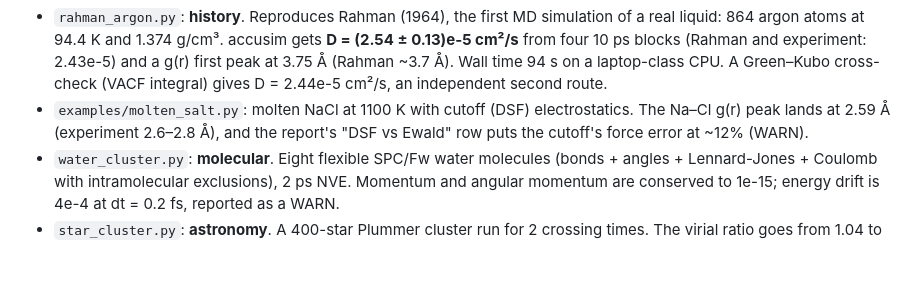
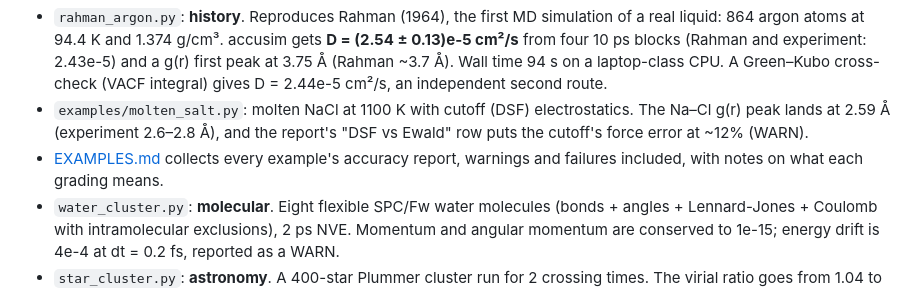
Before and after one commit to erezbz/DevinProj, a Markdown page: README.md, the part around the change. Rendered like a GitHub page; blank space fills up the shorter version.

Commit message:
EXAMPLES.md: every example's accuracy report with interpretation
Co-Authored-By: Devin AI <158243242+devin-ai-integration[bot]@users.noreply.github.com>

```diff
--- a/README.md
+++ b/README.md
@@ -126,6 +126,7 @@ One force evaluation takes 0.044 s for 2,000 atoms (0.36 s with all pairs) and 0
   The particle simulation gives P = 242, against 237 ± 9 from exact Gillespie.
 - `rahman_argon.py`: **history**. Reproduces Rahman (1964), the first MD simulation of a real liquid: 864 argon atoms at 94.4 K and 1.374 g/cm³. accusim gets **D = (2.54 ± 0.13)e-5 cm²/s** from four 10 ps blocks (Rahman and experiment: 2.43e-5) and a g(r) first peak at 3.75 Å (Rahman ~3.7 Å). Wall time 94 s on a laptop-class CPU. A Green–Kubo cross-check (VACF integral) gives D = 2.44e-5 cm²/s, an independent second route.
 - `examples/molten_salt.py`: molten NaCl at 1100 K with cutoff (DSF) electrostatics. The Na–Cl g(r) peak lands at 2.59 Å (experiment 2.6–2.8 Å), and the report's "DSF vs Ewald" row puts the cutoff's force error at ~12% (WARN).
+- [EXAMPLES.md](EXAMPLES.md) collects every example's accuracy report, warnings and failures included, with notes on what each grading means.
 - `water_cluster.py`: **molecular**. Eight flexible SPC/Fw water molecules (bonds + angles + Lennard-Jones + Coulomb with intramolecular exclusions), 2 ps NVE. Momentum and angular momentum are conserved to 1e-15; energy drift is 4e-4 at dt = 0.2 fs, reported as a WARN.
 - `star_cluster.py`: **astronomy**. A 400-star Plummer cluster run for 2 crossing times. The virial ratio goes from 1.04 to 1.02,
   energy drift is 1e-7, and angular momentum holds to 3e-16. Add `--gif` for a rotating 3D animation.
```
Also changed, not shown: DEVLOG.md (+5 -0 lines), EXAMPLES.md (added, +154 -0 lines).
